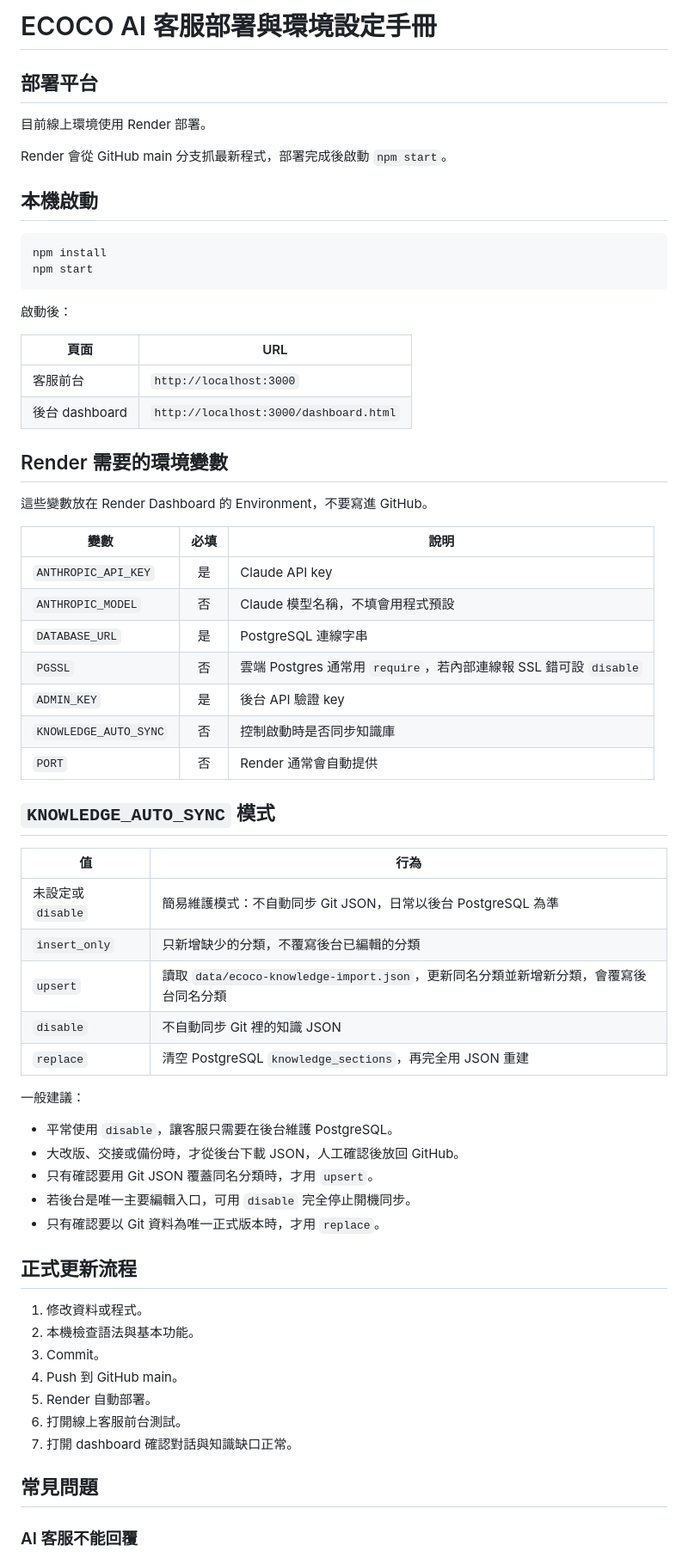
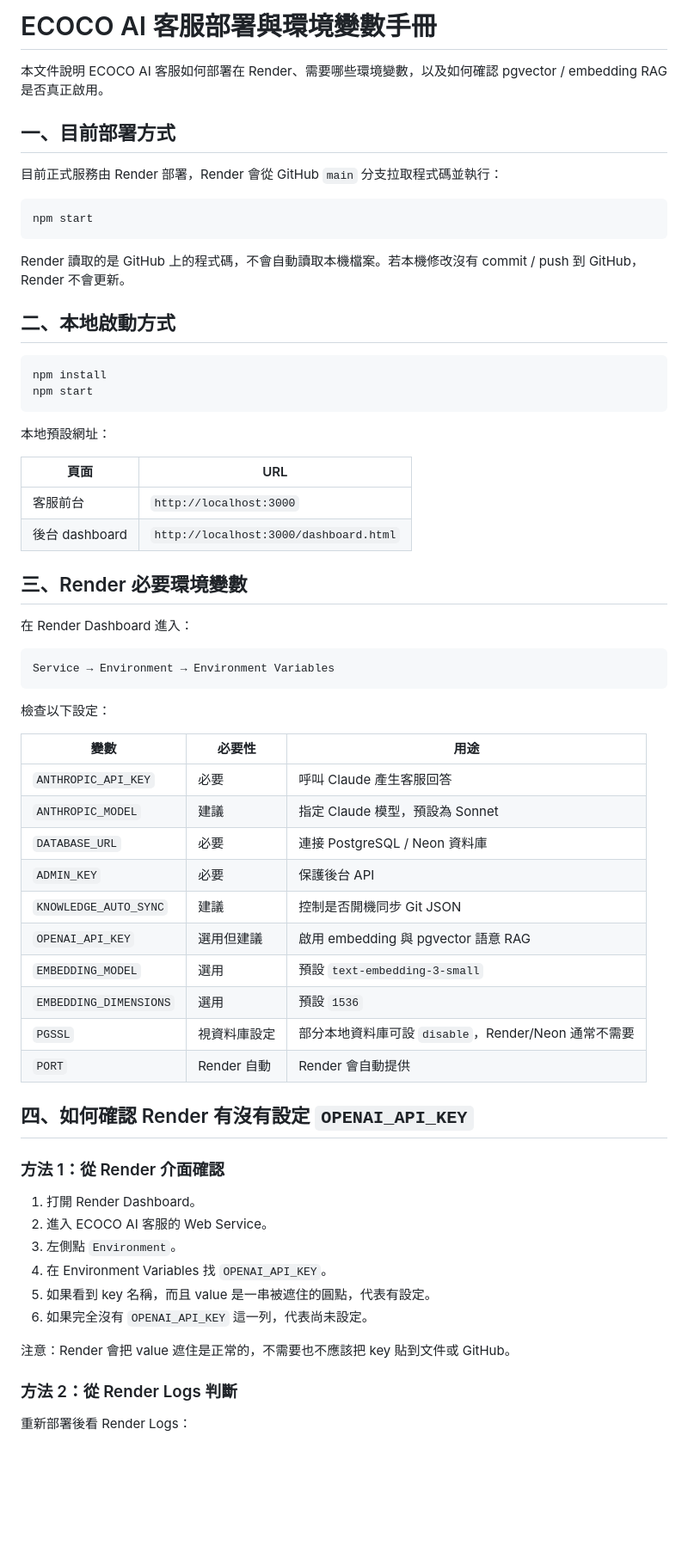
Before and after one commit to jameswu504-hash/ecoco-customer-servic, a Markdown page: docs/DEPLOYMENT_RUNBOOK.md, the part around one of its changes. Shown at 86% size. Rendered like a GitHub page; blank space fills up the shorter version.

Commit message:
docs: refresh flow prd and deployment guide

````diff
--- a/docs/DEPLOYMENT_RUNBOOK.md
+++ b/docs/DEPLOYMENT_RUNBOOK.md
@@ -1,68 +1,68 @@
-# ECOCO AI 客服部署與環境設定手冊
+# ECOCO AI 客服部署與環境變數手冊
 
-## 部署平台
+本文件說明 ECOCO AI 客服如何部署在 Render、需要哪些環境變數，以及如何確認 pgvector / embedding RAG 是否真正啟用。
 
-目前線上環境使用 Render 部署。
+## 一、目前部署方式
 
-Render 會從 GitHub main 分支抓最新程式，部署完成後啟動 `npm start`。
+目前正式服務由 Render 部署，Render 會從 GitHub `main` 分支拉取程式碼並執行：
 
-## 本機啟動
+```bash
+npm start
+```
+
+Render 讀取的是 GitHub 上的程式碼，不會自動讀取本機檔案。若本機修改沒有 commit / push 到 GitHub，Render 不會更新。
+
+## 二、本地啟動方式
 
 ```bash
 npm install
 npm start
 ```
 
-啟動後：
+本地預設網址：
 
 | 頁面 | URL |
 | --- | --- |
 | 客服前台 | `http://localhost:3000` |
 | 後台 dashboard | `http://localhost:3000/dashboard.html` |
 
-## Render 需要的環境變數
+## 三、Render 必要環境變數
 
-這些變數放在 Render Dashboard 的 Environment，不要寫進 GitHub。
+在 Render Dashboard 進入：
 
-| 變數 | 必填 | 說明 |
-| --- | :---: | --- |
-| `ANTHROPIC_API_KEY` | 是 | Claude API key |
-| `ANTHROPIC_MODEL` | 否 | Claude 模型名稱，不填會用程式預設 |
-| `DATABASE_URL` | 是 | PostgreSQL 連線字串 |
-| `PGSSL` | 否 | 雲端 Postgres 通常用 `require`，若內部連線報 SSL 錯可設 `disable` |
-| `ADMIN_KEY` | 是 | 後台 API 驗證 key |
-| `KNOWLEDGE_AUTO_SYNC` | 否 | 控制啟動時是否同步知識庫 |
-| `PORT` | 否 | Render 通常會自動提供 |
+```text
+Service → Environment → Environment Variables
+```
 
-## `KNOWLEDGE_AUTO_SYNC` 模式
+檢查以下設定：
 
-| 值 | 行為 |
-| --- | --- |
-| 未設定或 `disable` | 簡易維護模式：不自動同步 Git JSON，日常以後台 PostgreSQL 為準 |
-| `insert_only` | 只新增缺少的分類，不覆寫後台已編輯的分類 |
-| `upsert` | 讀取 `data/ecoco-knowledge-import.json`，更新同名分類並新增新分類，會覆寫後台同名分類 |
-| `disable` | 不自動同步 Git 裡的知識 JSON |
-| `replace` | 清空 PostgreSQL `knowledge_sections`，再完全用 JSON 重建 |
+| 變數 | 必要性 | 用途 |
+| --- | --- | --- |
+| `ANTHROPIC_API_KEY` | 必要 | 呼叫 Claude 產生客服回答 |
+| `ANTHROPIC_MODEL` | 建議 | 指定 Claude 模型，預設為 Sonnet |
+| `DATABASE_URL` | 必要 | 連接 PostgreSQL / Neon 資料庫 |
+| `ADMIN_KEY` | 必要 | 保護後台 API |
+| `KNOWLEDGE_AUTO_SYNC` | 建議 | 控制是否開機同步 Git JSON |
+| `OPENAI_API_KEY` | 選用但建議 | 啟用 embedding 與 pgvector 語意 RAG |
+| `EMBEDDING_MODEL` | 選用 | 預設 `text-embedding-3-small` |
+| `EMBEDDING_DIMENSIONS` | 選用 | 預設 `1536` |
+| `PGSSL` | 視資料庫設定 | 部分本地資料庫可設 `disable`，Render/Neon 通常不需要 |
+| `PORT` | Render 自動 | Render 會自動提供 |
 
-一般建議：
+## 四、如何確認 Render 有沒有設定 `OPENAI_API_KEY`
 
-- 平常使用 `disable`，讓客服只需要在後台維護 PostgreSQL。
-- 大改版、交接或備份時，才從後台下載 JSON，人工確認後放回 GitHub。
-- 只有確認要用 Git JSON 覆蓋同名分類時，才用 `upsert`。
-- 若後台是唯一主要編輯入口，可用 `disable` 完全停止開機同步。
-- 只有確認要以 Git 資料為唯一正式版本時，才用 `replace`。
+### 方法 1：從 Render 介面確認
 
-## 正式更新流程
+1. 打開 Render Dashboard。
+2. 進入 ECOCO AI 客服的 Web Service。
+3. 左側點 `Environment`。
+4. 在 Environment Variables 找 `OPENAI_API_KEY`。
+5. 如果看到 key 名稱，而且 value 是一串被遮住的圓點，代表有設定。
+6. 如果完全沒有 `OPENAI_API_KEY` 這一列，代表尚未設定。
 
-1. 修改資料或程式。
-2. 本機檢查語法與基本功能。
-3. Commit。
-4. Push 到 GitHub main。
-5. Render 自動部署。
-6. 打開線上客服前台測試。
-7. 打開 dashboard 確認對話與知識缺口正常。
+注意：Render 會把 value 遮住是正常的，不需要也不應該把 key 貼到文件或 GitHub。
 
-## 常見問題
+### 方法 2：從 Render Logs 判斷
 
-### AI 客服不能回覆
+重新部署後看 Render Logs：
 
````
Also changed, not shown: other parts of docs/DEPLOYMENT_RUNBOOK.md (+73 -25 lines), docs/CUSTOMER_SERVICE_FLOW.md (+98 -120 lines), docs/PRD_ECOCO_AI_CUSTOMER_SERVICE.md (+126 -98 lines).
